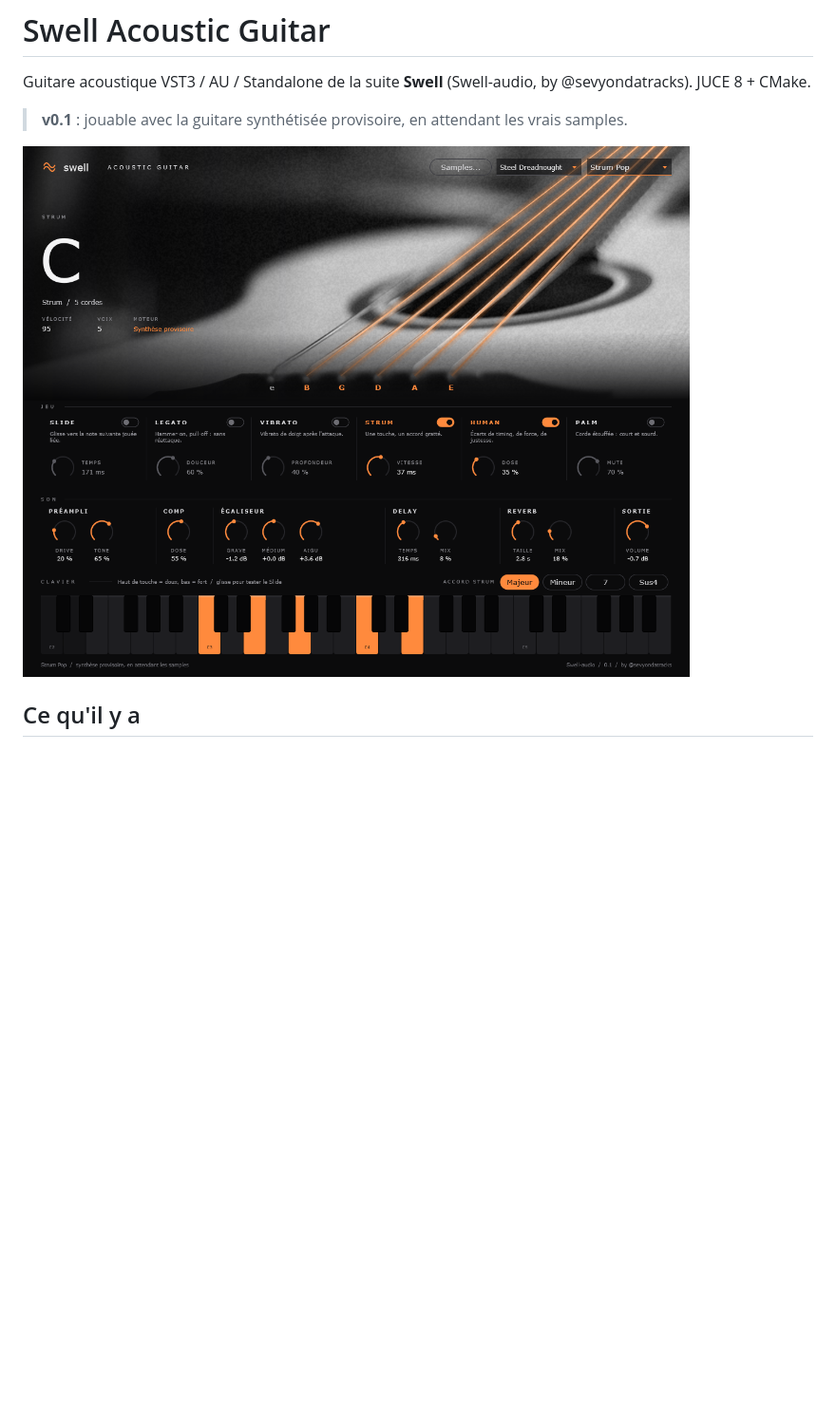
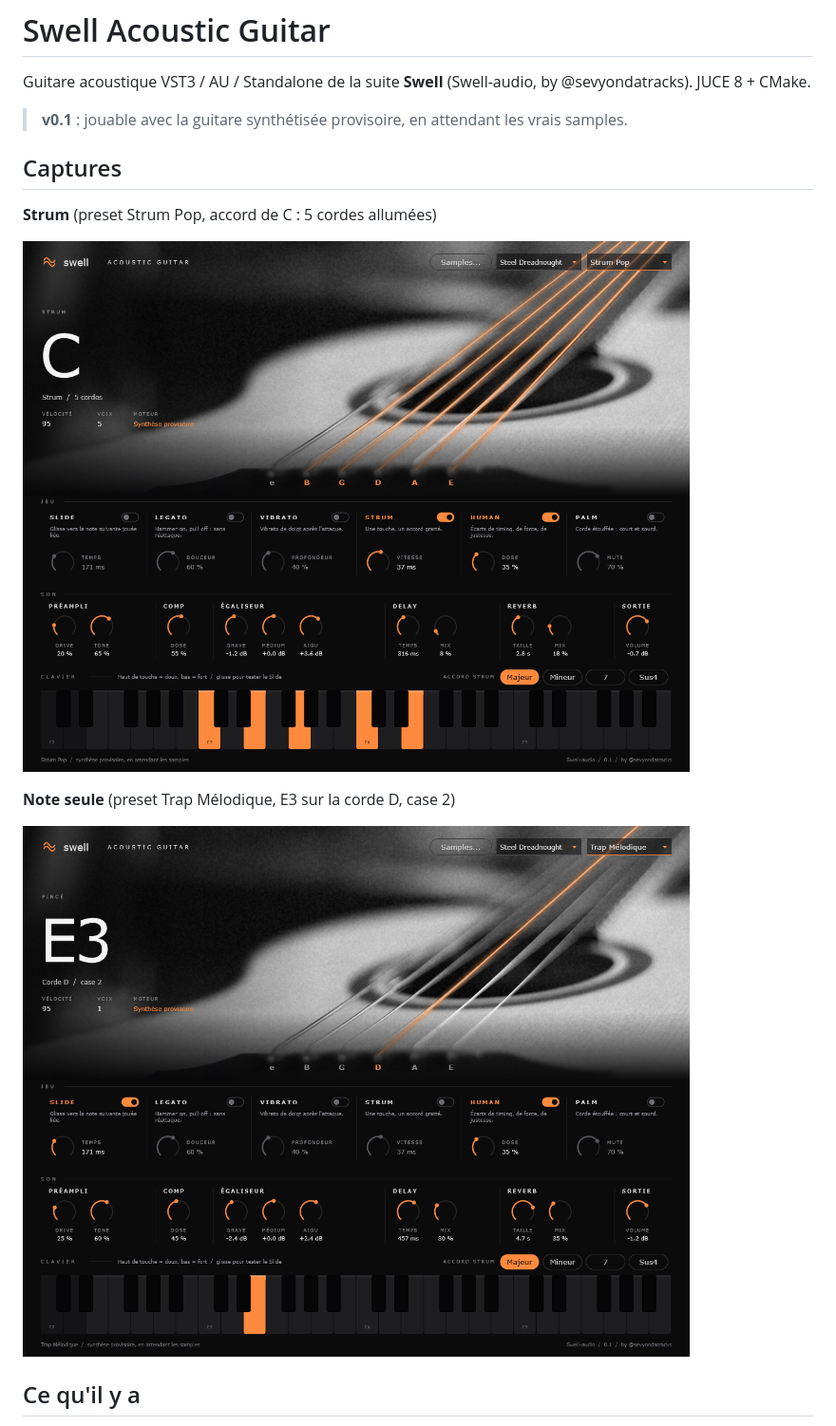
Before and after one commit to sevYOnDaTracks/Swell-Acoustic-Guitar-, a Markdown page: README.md, the part around the change. Shown at 95% size. GitHub-like rendering; pictures changed too: docs/ui-note.png (added); blank space fills up the shorter version.

Commit message:
Add UI captures to the README
Co-Authored-By: Claude Opus 5.5 <noreply@anthropic.com>

```diff
--- a/README.md
+++ b/README.md
@@ -4,7 +4,15 @@ Guitare acoustique VST3 / AU / Standalone de la suite **Swell** (Swell-audio, by
 
 > **v0.1** : jouable avec la guitare synthétisée provisoire, en attendant les vrais samples.
 
-![Interface](docs/ui-strum.png)
+## Captures
+
+**Strum** (preset Strum Pop, accord de C : 5 cordes allumées)
+
+![Swell Acoustic Guitar - strum](docs/ui-strum.png)
+
+**Note seule** (preset Trap Mélodique, E3 sur la corde D, case 2)
+
+![Swell Acoustic Guitar - note](docs/ui-note.png)
 
 ## Ce qu'il y a
 - **Moteur sampler** (`Source/GuitarEngine.*`, `Source/SampleLibrary.*`) : lit un dossier de WAV/AIFF/FLAC nommés par note
```
